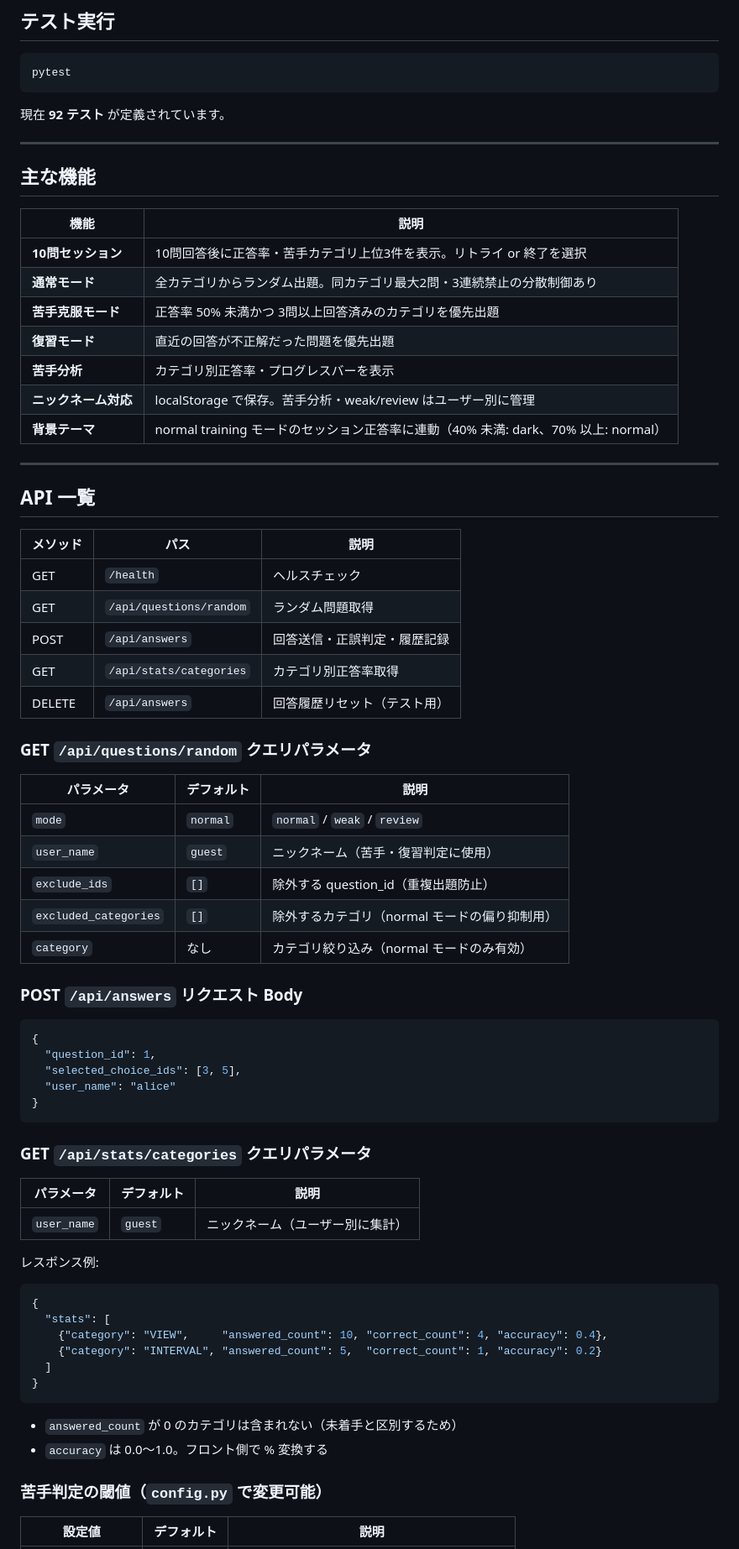
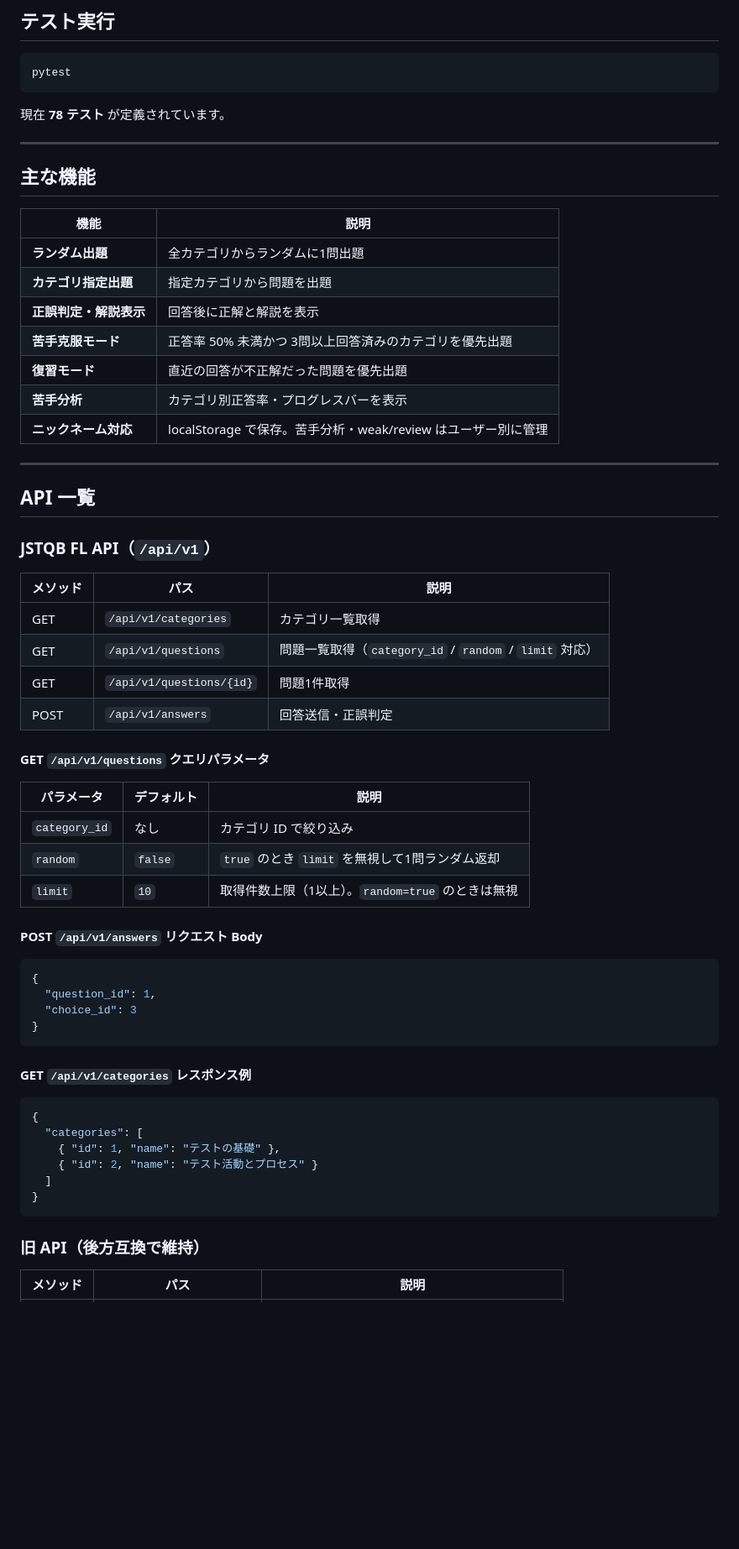
Before and after one commit to tesla0319/jstqb-fl-trainer, a Markdown page: README.md, the part around one of its changes. Shown at 84% size. GitHub-like rendering; blank space fills up the shorter version.

Commit message:
feat: implement JSTQB FL trainer MVP

````diff
--- a/README.md
+++ b/README.md
@@ -47,7 +48,7 @@ uvicorn app.main:app --reload
 pytest
 ```
 
-現在 **92 テスト** が定義されています。
+現在 **78 テスト** が定義されています。
 
 ---
 
@@ -55,67 +56,56 @@ pytest
 
 | 機能 | 説明 |
 |---|---|
-| **10問セッション** | 10問回答後に正答率・苦手カテゴリ上位3件を表示。リトライ or 終了を選択 |
-| **通常モード** | 全カテゴリからランダム出題。同カテゴリ最大2問・3連続禁止の分散制御あり |
+| **ランダム出題** | 全カテゴリからランダムに1問出題 |
+| **カテゴリ指定出題** | 指定カテゴリから問題を出題 |
+| **正誤判定・解説表示** | 回答後に正解と解説を表示 |
 | **苦手克服モード** | 正答率 50% 未満かつ 3問以上回答済みのカテゴリを優先出題 |
 | **復習モード** | 直近の回答が不正解だった問題を優先出題 |
 | **苦手分析** | カテゴリ別正答率・プログレスバーを表示 |
 | **ニックネーム対応** | localStorage で保存。苦手分析・weak/review はユーザー別に管理 |
-| **背景テーマ** | normal training モードのセッション正答率に連動（40% 未満: dark、70% 以上: normal） |
 
 ---
 
 ## API 一覧
 
+### JSTQB FL API（`/api/v1`）
+
 | メソッド | パス | 説明 |
 |---|---|---|
-| GET | `/health` | ヘルスチェック |
-| GET | `/api/questions/random` | ランダム問題取得 |
-| POST | `/api/answers` | 回答送信・正誤判定・履歴記録 |
-| GET | `/api/stats/categories` | カテゴリ別正答率取得 |
-| DELETE | `/api/answers` | 回答履歴リセット（テスト用） |
+| GET | `/api/v1/categories` | カテゴリ一覧取得 |
+| GET | `/api/v1/questions` | 問題一覧取得（`category_id` / `random` / `limit` 対応） |
+| GET | `/api/v1/questions/{id}` | 問題1件取得 |
+| POST | `/api/v1/answers` | 回答送信・正誤判定 |
 
-### GET `/api/questions/random` クエリパラメータ
+#### GET `/api/v1/questions` クエリパラメータ
 
 | パラメータ | デフォルト | 説明 |
 |---|---|---|
-| `mode` | `normal` | `normal` / `weak` / `review` |
-| `user_name` | `guest` | ニックネーム（苦手・復習判定に使用） |
-| `exclude_ids` | `[]` | 除外する question_id（重複出題防止） |
-| `excluded_categories` | `[]` | 除外するカテゴリ（normal モードの偏り抑制用） |
-| `category` | なし | カテゴリ絞り込み（normal モードのみ有効） |
+| `category_id` | なし | カテゴリ ID で絞り込み |
+| `random` | `false` | `true` のとき `limit` を無視して1問ランダム返却 |
+| `limit` | `10` | 取得件数上限（1以上）。`random=true` のときは無視 |
 
-### POST `/api/answers` リクエスト Body
+#### POST `/api/v1/answers` リクエスト Body
 
 ```json
 {
   "question_id": 1,
-  "selected_choice_ids": [3, 5],
-  "user_name": "alice"
+  "choice_id": 3
 }
 ```
 
-### GET `/api/stats/categories` クエリパラメータ
-
-| パラメータ | デフォルト | 説明 |
-|---|---|---|
-| `user_name` | `guest` | ニックネーム（ユーザー別に集計） |
-
-レスポンス例:
+#### GET `/api/v1/categories` レスポンス例
 
 ```json
 {
-  "stats": [
-    {"category": "VIEW",     "answered_count": 10, "correct_count": 4, "accuracy": 0.4},
-    {"category": "INTERVAL", "answered_count": 5,  "correct_count": 1, "accuracy": 0.2}
+  "categories": [
+    { "id": 1, "name": "テストの基礎" },
+    { "id": 2, "name": "テスト活動とプロセス" }
   ]
 }
 ```
 
-- `answered_count` が 0 のカテゴリは含まれない（未着手と区別するため）
-- `accuracy` は 0.0〜1.0。フロント側で % 変換する
+### 旧 API（後方互換で維持）
 
-### 苦手判定の閾値（`config.py` で変更可能）
-
-| 設定値 | デフォルト | 説明 |
+| メソッド | パス | 説明 |
 |---|---|---|
````
Also changed, not shown: other parts of README.md (+25 -27 lines), docs/spec_jstqb_fl_mvp.md (+31 -12 lines).
